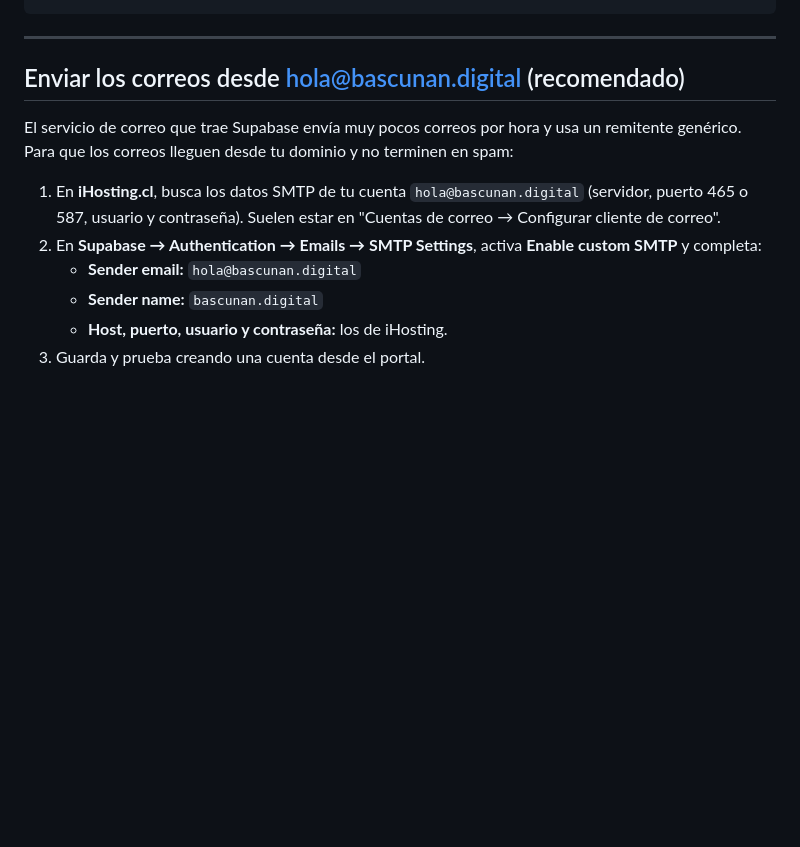
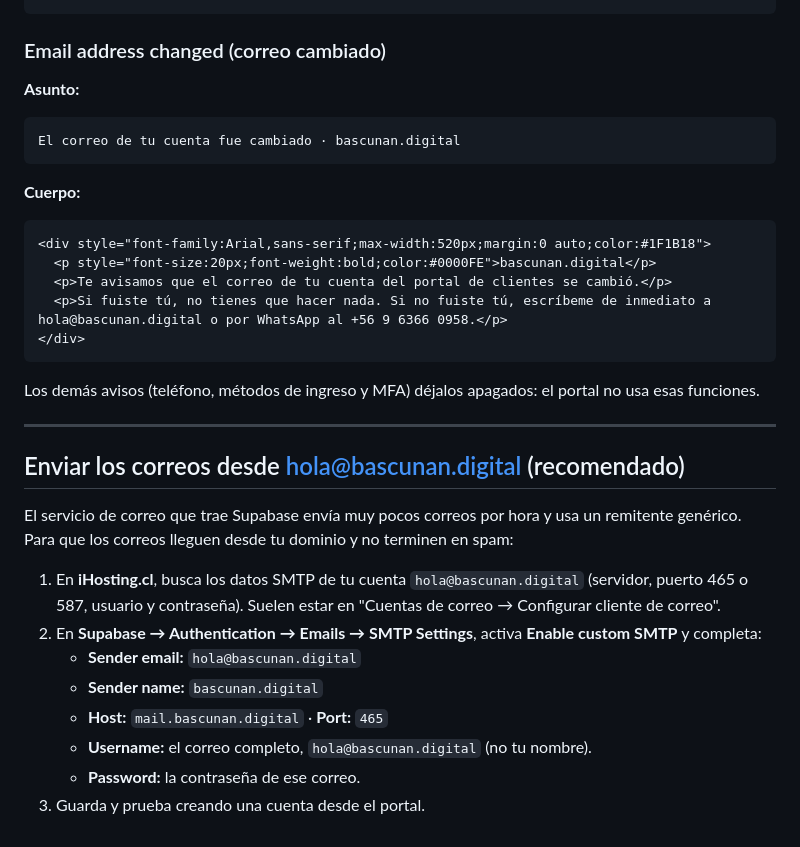
Before and after one commit to bascunan-digital/CV, a Markdown page: landing/portal/correos.md, the part around one of its changes. Rendered like a GitHub page; blank space fills up the shorter version.

Commit message:
Portal: todas las plantillas de correo en español y avisos de seguridad
Co-Authored-By: Claude Opus 5.5 <noreply@anthropic.com>
Claude-Session: https://claude.ai/code/session_01MZEAGUTvtBc5rpEyf5MWoM

````diff
--- a/landing/portal/correos.md
+++ b/landing/portal/correos.md
@@ -62,3 +131,19 @@ Confirma tu nuevo correo · bascunan.digital
+### Email address changed (correo cambiado)
+**Asunto:**
+```
+El correo de tu cuenta fue cambiado · bascunan.digital
+```
+**Cuerpo:**
+```html
+<div style="font-family:Arial,sans-serif;max-width:520px;margin:0 auto;color:#1F1B18">
+  <p style="font-size:20px;font-weight:bold;color:#0000FE">bascunan.digital</p>
+  <p>Te avisamos que el correo de tu cuenta del portal de clientes se cambió.</p>
+  <p>Si fuiste tú, no tienes que hacer nada. Si no fuiste tú, escríbeme de inmediato a hola@bascunan.digital o por WhatsApp al +56 9 6366 0958.</p>
+</div>
+```
+
+Los demás avisos (teléfono, métodos de ingreso y MFA) déjalos apagados: el portal no usa esas funciones.
+
 ---
 
 ## Enviar los correos desde hola@bascunan.digital (recomendado)
@@ -68,5 +153,7 @@ El servicio de correo que trae Supabase envía muy pocos correos por hora y usa
 2. En **Supabase → Authentication → Emails → SMTP Settings**, activa **Enable custom SMTP** y completa:
    - **Sender email:** `hola@bascunan.digital`
    - **Sender name:** `bascunan.digital`
-   - **Host, puerto, usuario y contraseña:** los de iHosting.
+   - **Host:** `mail.bascunan.digital` · **Port:** `465`
+   - **Username:** el correo completo, `hola@bascunan.digital` (no tu nombre).
+   - **Password:** la contraseña de ese correo.
 3. Guarda y prueba creando una cuenta desde el portal.
````
Also changed, not shown: other parts of landing/portal/correos.md (+69 -0 lines).
